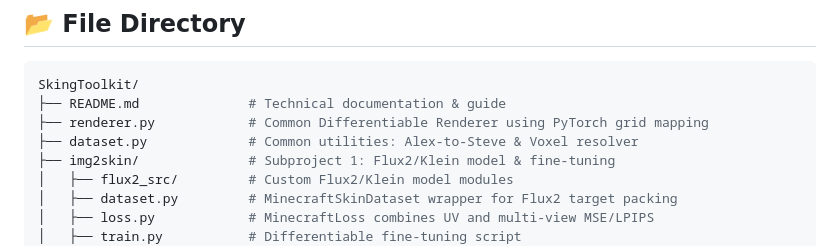
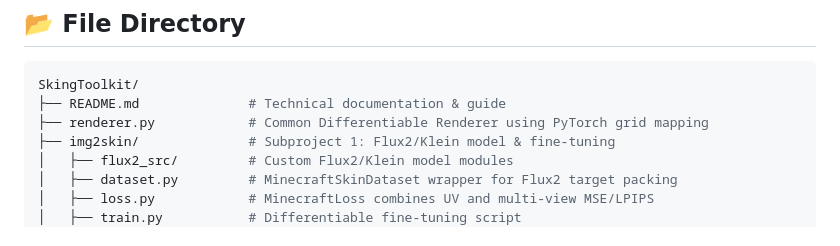
Before and after one commit to EntropyDrop/SkingToolkit, a Markdown page: README.md, the part around the change. GitHub-like rendering.

Commit message:
Update README.md file layout to reflect root dataset.py deletion

```diff
--- a/README.md
+++ b/README.md
@@ -28,7 +28,6 @@
 SkingToolkit/
 ├── README.md              # Technical documentation & guide
 ├── renderer.py            # Common Differentiable Renderer using PyTorch grid mapping
-├── dataset.py             # Common utilities: Alex-to-Steve & Voxel resolver
 ├── img2skin/              # Subproject 1: Flux2/Klein model & fine-tuning
 │   ├── flux2_src/         # Custom Flux2/Klein model modules
 │   ├── dataset.py         # MinecraftSkinDataset wrapper for Flux2 target packing
```
